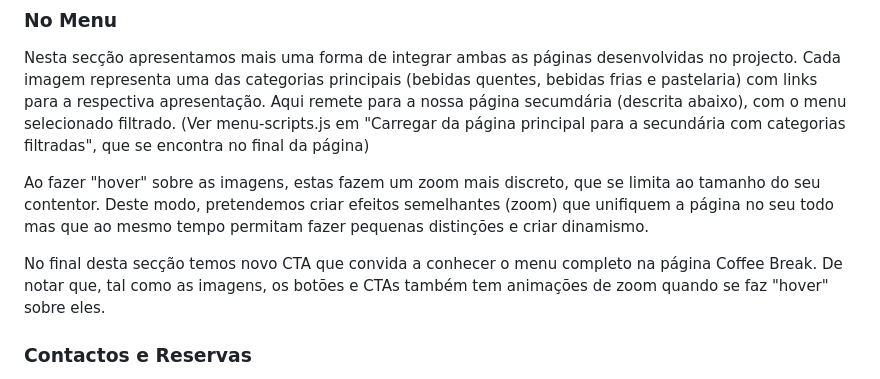
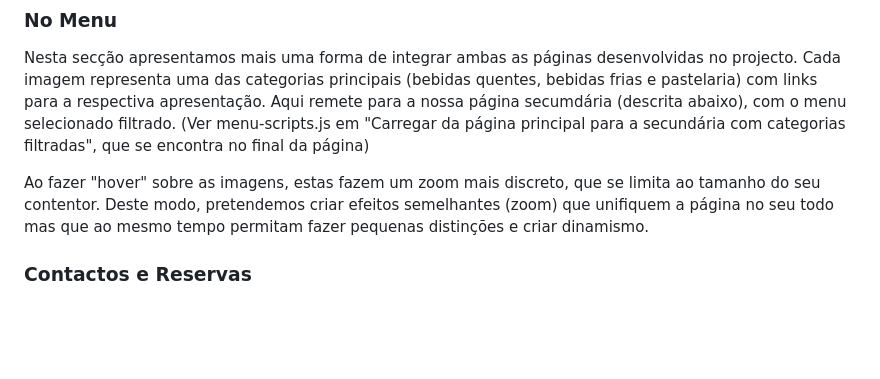
Before and after one commit to upskill228/Restaurante-Sara_Leonor, a Markdown page: readme.md, the part around the change. Drawn GitHub-style; blank space fills up the shorter version.

Commit message:
Refine readme by removing unnecessary details
Removed redundant information about CTAs and hover effects.

```diff
--- a/readme.md
+++ b/readme.md
@@ -111,9 +111,6 @@ Cada imagem representa uma das categorias principais (bebidas quentes, bebidas f
 
 Ao fazer "hover" sobre as imagens, estas fazem um zoom mais discreto, que se limita ao tamanho do seu contentor.
 Deste modo, pretendemos criar efeitos semelhantes (zoom) que unifiquem a página no seu todo mas que ao mesmo tempo permitam fazer pequenas distinções e criar dinamismo.
-
-No final desta secção temos novo CTA que convida a conhecer o menu completo na página Coffee Break.
-De notar que, tal como as imagens, os botões e CTAs também tem animações de zoom quando se faz "hover" sobre eles.
 
 ### Contactos e Reservas
 
```
